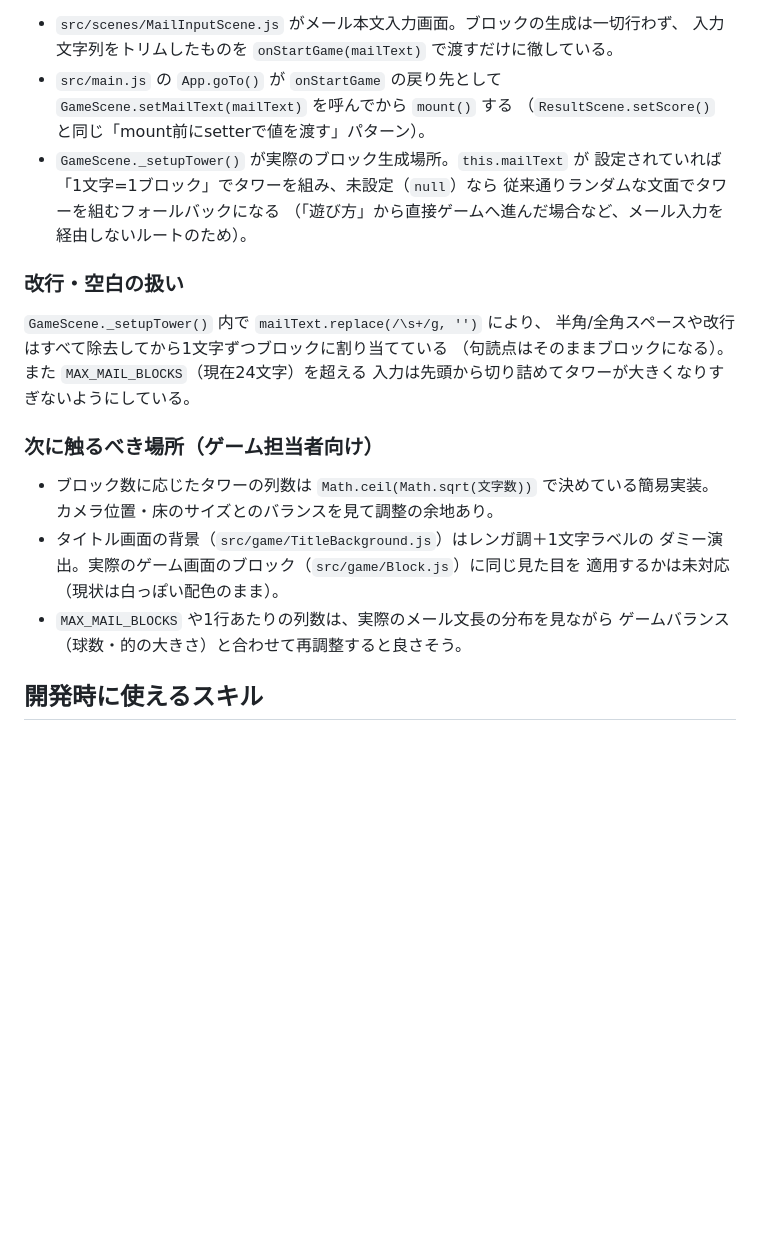
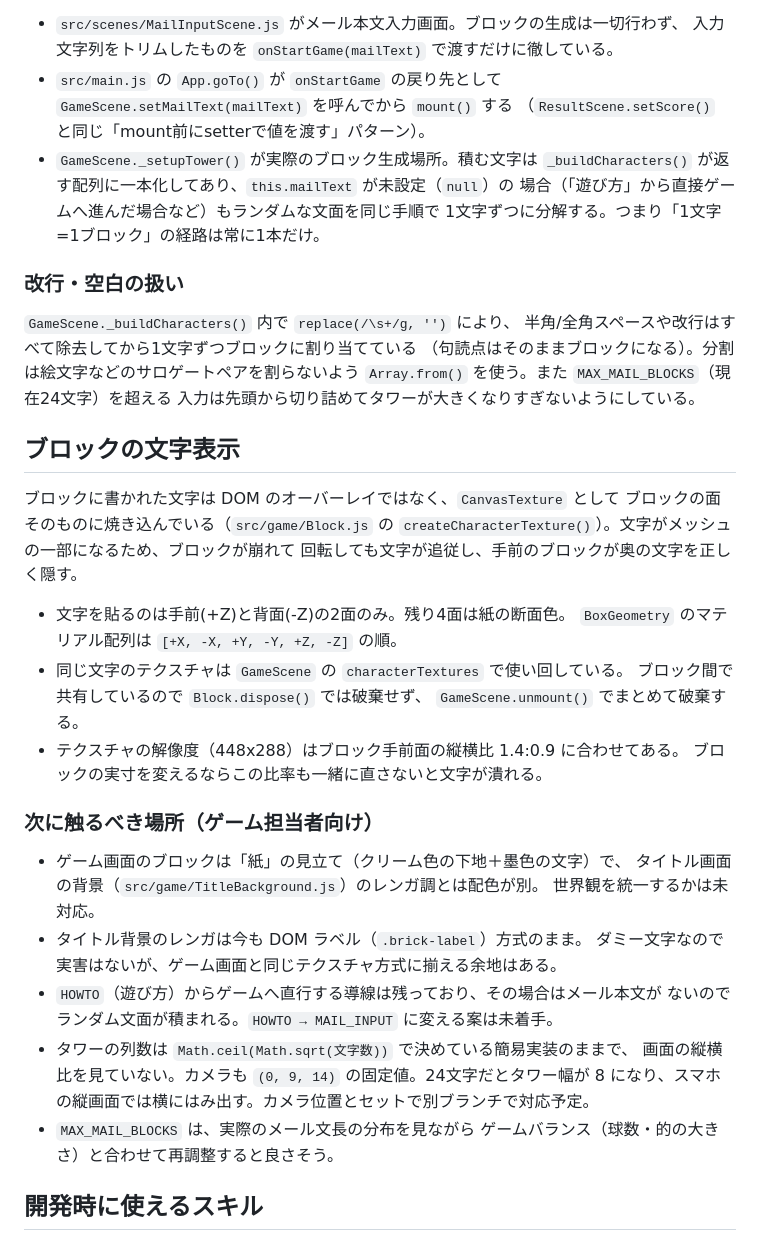
Before and after one commit to jigintern/202609-3days-hackathon-team-c, a Markdown page: README.md, the part around the change. Rendered like a GitHub page; blank space fills up the shorter version.

Commit message:
📝 docs: ブロックの文字表示の仕組みを追記

```diff
--- a/README.md
+++ b/README.md
@@ -40,26 +40,47 @@ TITLE → 「スタート」 → MAIL_INPUT → 「ゲーム開始」 → GAME
 - `src/main.js` の `App.goTo()` が `onStartGame` の戻り先として
   `GameScene.setMailText(mailText)` を呼んでから `mount()` する
   （`ResultScene.setScore()` と同じ「mount前にsetterで値を渡す」パターン）。
-- `GameScene._setupTower()` が実際のブロック生成場所。`this.mailText` が
-  設定されていれば「1文字=1ブロック」でタワーを組み、未設定（`null`）なら
-  従来通りランダムな文面でタワーを組むフォールバックになる
-  （「遊び方」から直接ゲームへ進んだ場合など、メール入力を経由しないルートのため）。
+- `GameScene._setupTower()` が実際のブロック生成場所。積む文字は
+  `_buildCharacters()` が返す配列に一本化してあり、`this.mailText` が未設定（`null`）の
+  場合（「遊び方」から直接ゲームへ進んだ場合など）もランダムな文面を同じ手順で
+  1文字ずつに分解する。つまり「1文字=1ブロック」の経路は常に1本だけ。
 
 ### 改行・空白の扱い
 
-`GameScene._setupTower()` 内で `mailText.replace(/\s+/g, '')` により、
+`GameScene._buildCharacters()` 内で `replace(/\s+/g, '')` により、
 半角/全角スペースや改行はすべて除去してから1文字ずつブロックに割り当てている
-（句読点はそのままブロックになる）。また `MAX_MAIL_BLOCKS`（現在24文字）を超える
+（句読点はそのままブロックになる）。分割は絵文字などのサロゲートペアを割らないよう
+`Array.from()` を使う。また `MAX_MAIL_BLOCKS`（現在24文字）を超える
 入力は先頭から切り詰めてタワーが大きくなりすぎないようにしている。
+
+## ブロックの文字表示
+
+ブロックに書かれた文字は DOM のオーバーレイではなく、`CanvasTexture` として
+ブロックの面そのものに焼き込んでいる（`src/game/Block.js` の
+`createCharacterTexture()`）。文字がメッシュの一部になるため、ブロックが崩れて
+回転しても文字が追従し、手前のブロックが奥の文字を正しく隠す。
+
+- 文字を貼るのは手前(+Z)と背面(-Z)の2面のみ。残り4面は紙の断面色。
+  `BoxGeometry` のマテリアル配列は `[+X, -X, +Y, -Y, +Z, -Z]` の順。
+- 同じ文字のテクスチャは `GameScene` の `characterTextures` で使い回している。
+  ブロック間で共有しているので `Block.dispose()` では破棄せず、
+  `GameScene.unmount()` でまとめて破棄する。
+- テクスチャの解像度（448x288）はブロック手前面の縦横比 1.4:0.9 に合わせてある。
+  ブロックの実寸を変えるならこの比率も一緒に直さないと文字が潰れる。
 
 ### 次に触るべき場所（ゲーム担当者向け）
 
-- ブロック数に応じたタワーの列数は `Math.ceil(Math.sqrt(文字数))` で決めている簡易実装。
-  カメラ位置・床のサイズとのバランスを見て調整の余地あり。
-- タイトル画面の背景（`src/game/TitleBackground.js`）はレンガ調＋1文字ラベルの
-  ダミー演出。実際のゲーム画面のブロック（`src/game/Block.js`）に同じ見た目を
-  適用するかは未対応（現状は白っぽい配色のまま）。
-- `MAX_MAIL_BLOCKS` や1行あたりの列数は、実際のメール文長の分布を見ながら
+- ゲーム画面のブロックは「紙」の見立て（クリーム色の下地＋墨色の文字）で、
+  タイトル画面の背景（`src/game/TitleBackground.js`）のレンガ調とは配色が別。
+  世界観を統一するかは未対応。
+- タイトル背景のレンガは今も DOM ラベル（`.brick-label`）方式のまま。
+  ダミー文字なので実害はないが、ゲーム画面と同じテクスチャ方式に揃える余地はある。
+- `HOWTO`（遊び方）からゲームへ直行する導線は残っており、その場合はメール本文が
+  ないのでランダム文面が積まれる。`HOWTO → MAIL_INPUT` に変える案は未着手。
+- タワーの列数は `Math.ceil(Math.sqrt(文字数))` で決めている簡易実装のままで、
+  画面の縦横比を見ていない。カメラも `(0, 9, 14)` の固定値。24文字だとタワー幅が
+  8 になり、スマホの縦画面では横にはみ出す。カメラ位置とセットで別ブランチで対応予定。
+- `MAX_MAIL_BLOCKS` は、実際のメール文長の分布を見ながら
   ゲームバランス（球数・的の大きさ）と合わせて再調整すると良さそう。
 
 ## 開発時に使えるスキル
```
